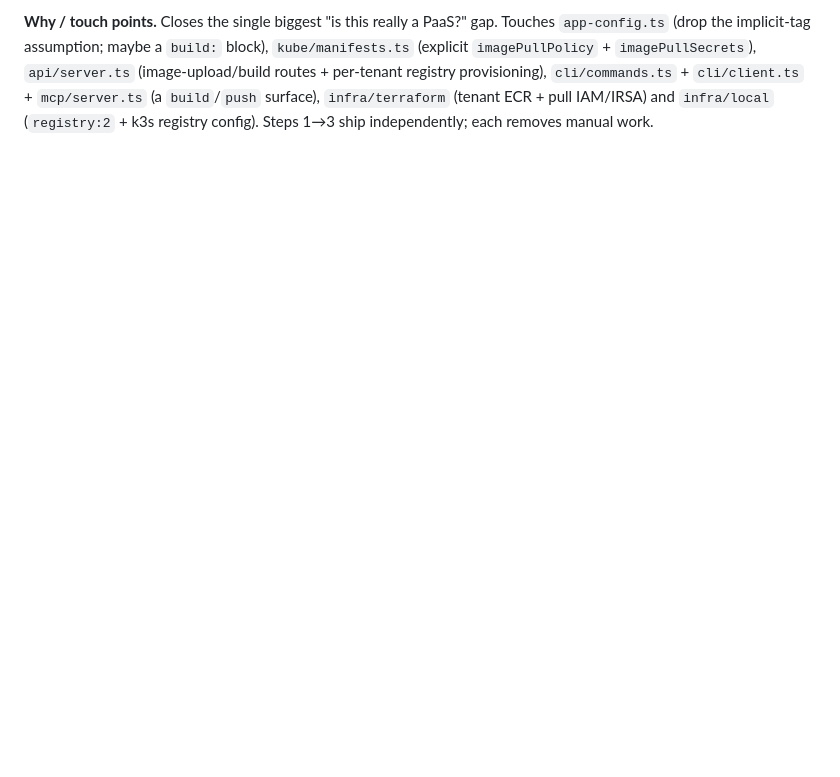
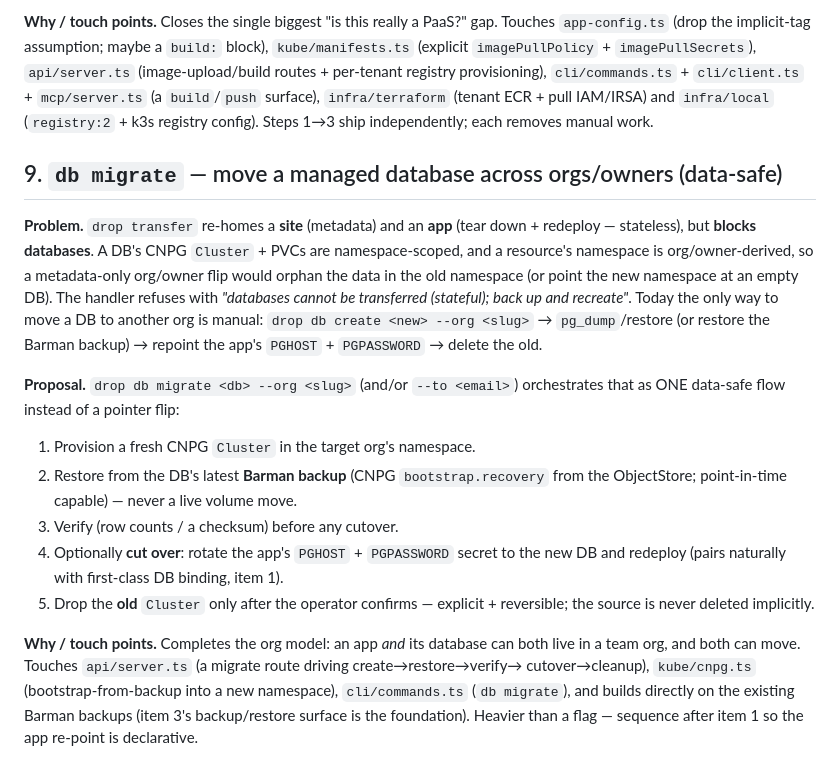
Before and after one commit to abhirathore2006/drop, a Markdown page: Future.md, the part around the change. Drawn GitHub-style; blank space fills up the shorter version.

Commit message:
docs(future): add item 9 — `db migrate` (data-safe cross-org DB moves)
`transfer` blocks databases (stateful: CNPG Cluster + namespace-scoped PVCs can't follow a
metadata org/owner flip). Capture the future fix: `drop db migrate <db> --org <slug>` that
orchestrates create-in-target → restore-from-Barman-backup → verify → optional cutover (repoint
the app's PGHOST/PGPASSWORD) → drop-old-on-confirm. A real migration, never a pointer flip;
builds on the existing Barman backups (item 3) and pairs with first-class DB binding (item 1).

Co-Authored-By: Claude Opus 4.8 <noreply@anthropic.com>

```diff
--- a/Future.md
+++ b/Future.md
@@ -144,3 +144,31 @@ the opposite of a Heroku/Fly PaaS.
 per-tenant registry provisioning), `cli/commands.ts` + `cli/client.ts` + `mcp/server.ts` (a
 `build`/`push` surface), `infra/terraform` (tenant ECR + pull IAM/IRSA) and `infra/local`
 (`registry:2` + k3s registry config). Steps 1→3 ship independently; each removes manual work.
+
+## 9. `db migrate` — move a managed database across orgs/owners (data-safe)
+
+**Problem.** `drop transfer` re-homes a **site** (metadata) and an **app** (tear down + redeploy —
+stateless), but **blocks databases**. A DB's CNPG `Cluster` + PVCs are namespace-scoped, and a
+resource's namespace is org/owner-derived, so a metadata-only org/owner flip would orphan the data in
+the old namespace (or point the new namespace at an empty DB). The handler refuses with *"databases
+cannot be transferred (stateful); back up and recreate"*. Today the only way to move a DB to another
+org is manual: `drop db create <new> --org <slug>` → `pg_dump`/restore (or restore the Barman backup)
+→ repoint the app's `PGHOST` + `PGPASSWORD` → delete the old.
+
+**Proposal.** `drop db migrate <db> --org <slug>` (and/or `--to <email>`) orchestrates that as ONE
+data-safe flow instead of a pointer flip:
+
+1. Provision a fresh CNPG `Cluster` in the target org's namespace.
+2. Restore from the DB's latest **Barman backup** (CNPG `bootstrap.recovery` from the ObjectStore;
+   point-in-time capable) — never a live volume move.
+3. Verify (row counts / a checksum) before any cutover.
+4. Optionally **cut over**: rotate the app's `PGHOST` + `PGPASSWORD` secret to the new DB and
+   redeploy (pairs naturally with first-class DB binding, item 1).
+5. Drop the **old** `Cluster` only after the operator confirms — explicit + reversible; the source is
+   never deleted implicitly.
+
+**Why / touch points.** Completes the org model: an app *and* its database can both live in a team
+org, and both can move. Touches `api/server.ts` (a migrate route driving create→restore→verify→
+cutover→cleanup), `kube/cnpg.ts` (bootstrap-from-backup into a new namespace), `cli/commands.ts`
+(`db migrate`), and builds directly on the existing Barman backups (item 3's backup/restore surface
+is the foundation). Heavier than a flag — sequence after item 1 so the app re-point is declarative.
```
